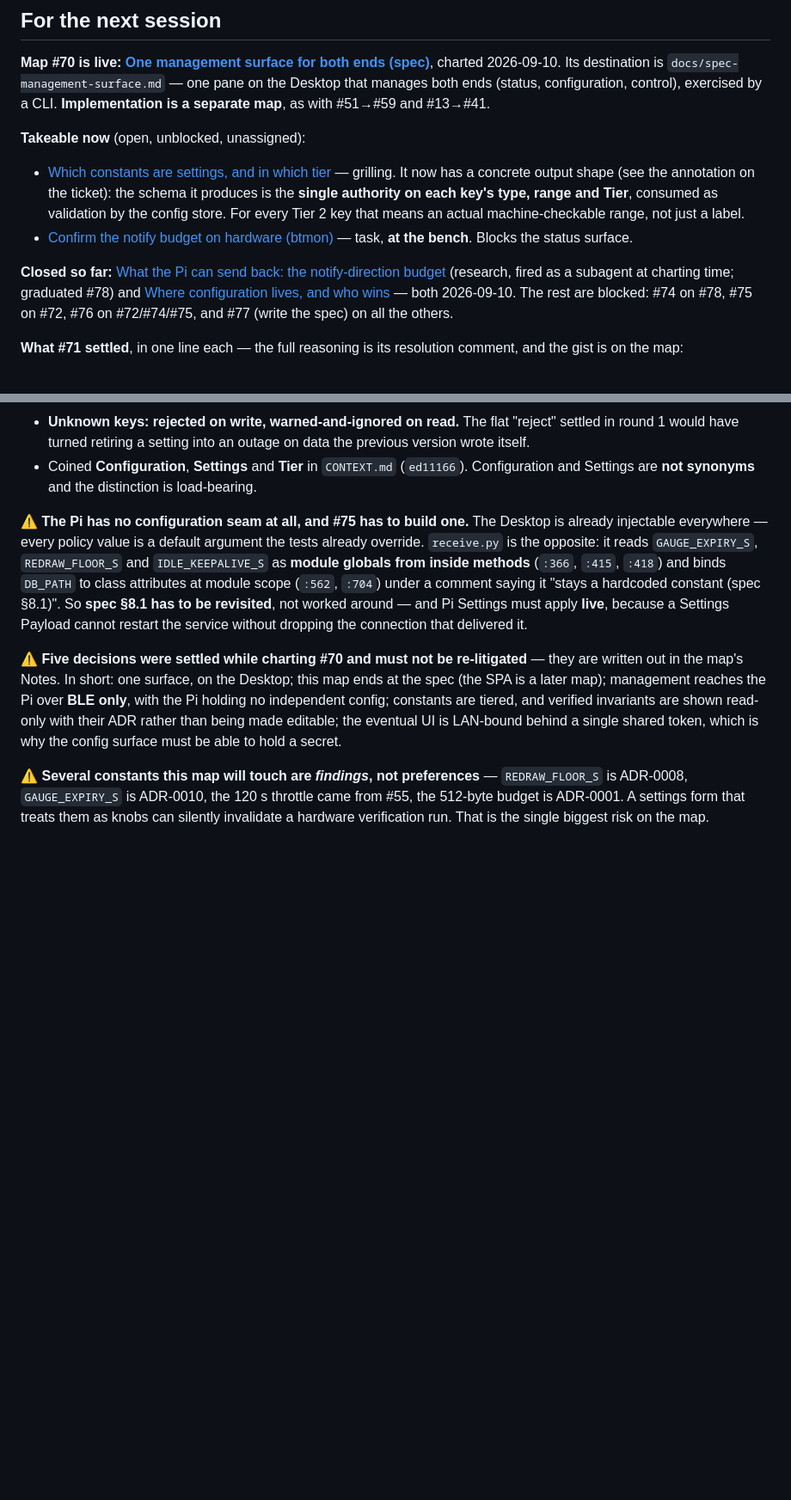
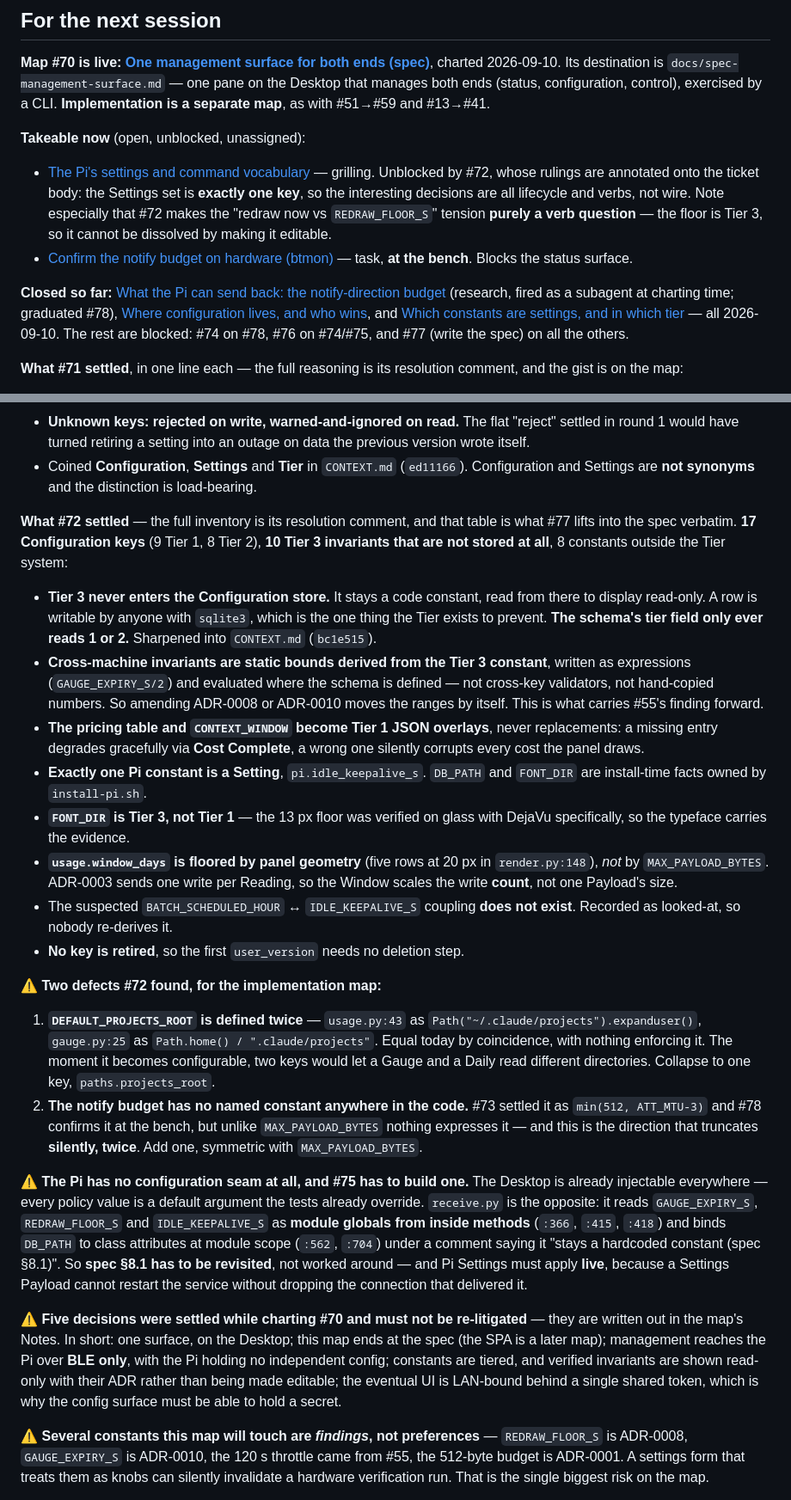
Before and after one commit to peterderkoala/zeropi.display, a Markdown page: handoff/handoff.md, 2 parts joined by grey strips. Shown at 86% size. Drawn GitHub-style; blank space fills up the shorter version.

Commit message:
Handoff: record #72's resolution and the two defects it found
The constant inventory is closed. Records the six rulings that bind the
downstream tickets -- most load-bearingly that Tier 3 is never stored, and
that cross-machine invariants become bounds derived from the Tier 3 constant
so an ADR amendment moves the range on its own.

Also carries forward the two defects the inventory turned up, since both are
for the implementation map rather than this one: DEFAULT_PROJECTS_ROOT is
defined twice with nothing keeping the copies equal, and the notify budget
from #73 has no named constant despite being the direction that truncates
silently.

Frontier is now #75 and #78.

Co-Authored-By: Claude Opus 5 <noreply@anthropic.com>
Claude-Session: https://claude.ai/code/session_01Bsha5mbyuCPf8rhAQxnFXD

```diff
--- a/handoff/handoff.md
+++ b/handoff/handoff.md
@@ -162,22 +162,25 @@ by a CLI. **Implementation is a separate map**, as with #51→#59 and #13→#41.
 
 **Takeable now** (open, unblocked, unassigned):
 
-- [Which constants are settings, and in which
-  tier](https://github.com/peterderkoala/zeropi.display/issues/72) — grilling.
-  It now has a concrete output shape (see the annotation on the ticket): the
-  schema it produces is the **single authority on each key's type, range and
-  Tier**, consumed as validation by the config store. For every Tier 2 key that
-  means an actual machine-checkable range, not just a label.
+- [The Pi's settings and command
+  vocabulary](https://github.com/peterderkoala/zeropi.display/issues/75) —
+  grilling. Unblocked by #72, whose rulings are annotated onto the ticket body:
+  the Settings set is **exactly one key**, so the interesting decisions are all
+  lifecycle and verbs, not wire. Note especially that #72 makes the "redraw now
+  vs `REDRAW_FLOOR_S`" tension **purely a verb question** — the floor is Tier 3,
+  so it cannot be dissolved by making it editable.
 - [Confirm the notify budget on hardware
   (btmon)](https://github.com/peterderkoala/zeropi.display/issues/78) — task,
   **at the bench**. Blocks the status surface.
 
 **Closed so far:** [What the Pi can send back: the notify-direction
 budget](https://github.com/peterderkoala/zeropi.display/issues/73) (research,
-fired as a subagent at charting time; graduated #78) and [Where configuration
-lives, and who wins](https://github.com/peterderkoala/zeropi.display/issues/71)
-— both 2026-09-10. The rest are blocked: #74 on #78, #75 on #72, #76 on
-#72/#74/#75, and #77 (write the spec) on all the others.
+fired as a subagent at charting time; graduated #78), [Where configuration
+lives, and who wins](https://github.com/peterderkoala/zeropi.display/issues/71),
+and [Which constants are settings, and in which
+tier](https://github.com/peterderkoala/zeropi.display/issues/72) — all
+2026-09-10. The rest are blocked: #74 on #78, #76 on #74/#75, and #77 (write the
+spec) on all the others.
 
 **What #71 settled**, in one line each — the full reasoning is its resolution
 comment, and the gist is on the map:
@@ -201,6 +204,46 @@ comment, and the gist is on the map:
 - Coined **Configuration**, **Settings** and **Tier** in `CONTEXT.md`
   (`ed11166`). Configuration and Settings are **not synonyms** and the
   distinction is load-bearing.
+
+**What #72 settled** — the full inventory is its resolution comment, and that
+table is what #77 lifts into the spec verbatim. **17 Configuration keys** (9
+Tier 1, 8 Tier 2), **10 Tier 3 invariants that are not stored at all**, 8
+constants outside the Tier system:
+
+- **Tier 3 never enters the Configuration store.** It stays a code constant,
+  read from there to display read-only. A row is writable by anyone with
+  `sqlite3`, which is the one thing the Tier exists to prevent. **The schema's
+  tier field only ever reads 1 or 2.** Sharpened into `CONTEXT.md` (`bc1e515`).
+- **Cross-machine invariants are static bounds derived from the Tier 3
+  constant**, written as expressions (`GAUGE_EXPIRY_S/2`) and evaluated where
+  the schema is defined — not cross-key validators, not hand-copied numbers. So
+  amending ADR-0008 or ADR-0010 moves the ranges by itself. This is what carries
+  #55's finding forward.
+- **The pricing table and `CONTEXT_WINDOW` become Tier 1 JSON overlays**, never
+  replacements: a missing entry degrades gracefully via **Cost Complete**, a
+  wrong one silently corrupts every cost the panel draws.
+- **Exactly one Pi constant is a Setting**, `pi.idle_keepalive_s`. `DB_PATH` and
+  `FONT_DIR` are install-time facts owned by `install-pi.sh`.
+- **`FONT_DIR` is Tier 3, not Tier 1** — the 13 px floor was verified on glass
+  with DejaVu specifically, so the typeface carries the evidence.
+- **`usage.window_days` is floored by panel geometry** (five rows at 20 px in
+  `render.py:148`), *not* by `MAX_PAYLOAD_BYTES`. ADR-0003 sends one write per
+  Reading, so the Window scales the write **count**, not one Payload's size.
+- The suspected `BATCH_SCHEDULED_HOUR` ↔ `IDLE_KEEPALIVE_S` coupling **does not
+  exist**. Recorded as looked-at, so nobody re-derives it.
+- **No key is retired**, so the first `user_version` needs no deletion step.
+
+⚠ **Two defects #72 found, for the implementation map:**
+
+1. **`DEFAULT_PROJECTS_ROOT` is defined twice** — `usage.py:43` as
+   `Path("~/.claude/projects").expanduser()`, `gauge.py:25` as `Path.home() /
+   ".claude/projects"`. Equal today by coincidence, with nothing enforcing it.
+   The moment it becomes configurable, two keys would let a Gauge and a Daily
+   read different directories. Collapse to one key, `paths.projects_root`.
+2. **The notify budget has no named constant anywhere in the code.** #73 settled
+   it as `min(512, ATT_MTU-3)` and #78 confirms it at the bench, but unlike
+   `MAX_PAYLOAD_BYTES` nothing expresses it — and this is the direction that
+   truncates **silently, twice**. Add one, symmetric with `MAX_PAYLOAD_BYTES`.
 
 ⚠ **The Pi has no configuration seam at all, and #75 has to build one.** The
 Desktop is already injectable everywhere — every policy value is a default
```
